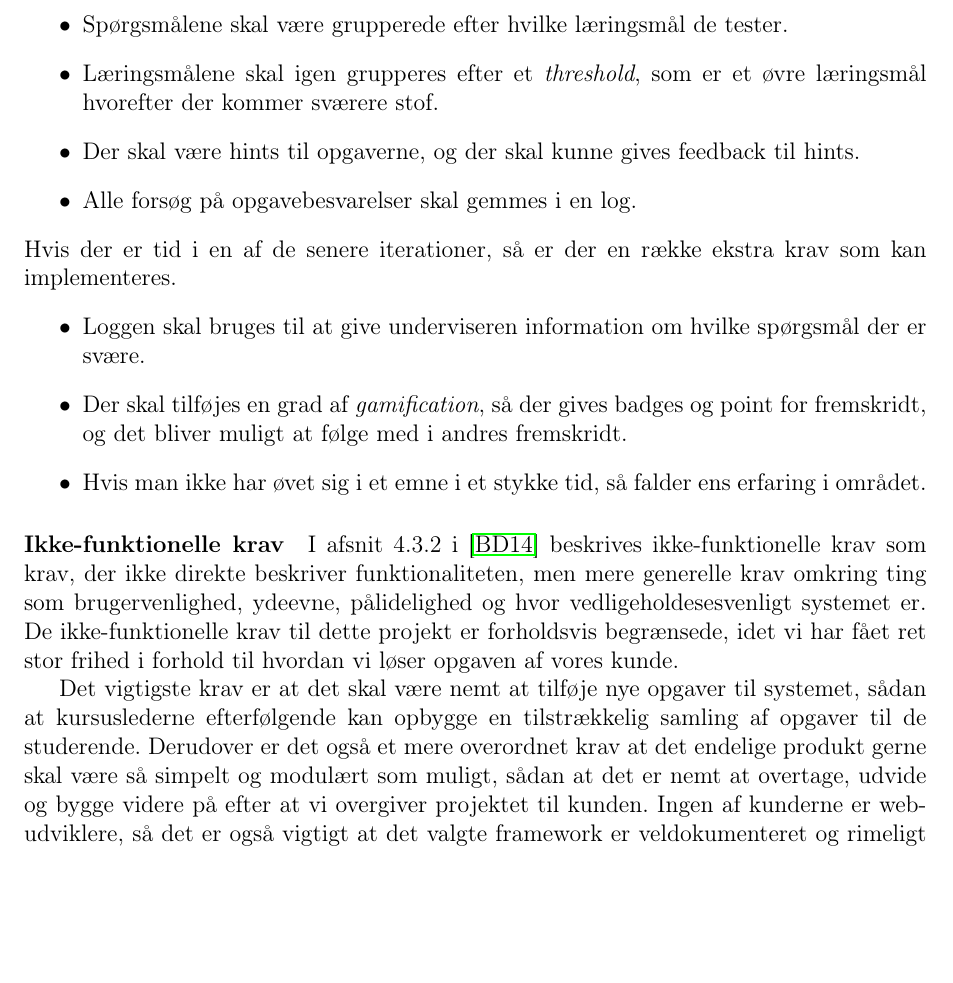
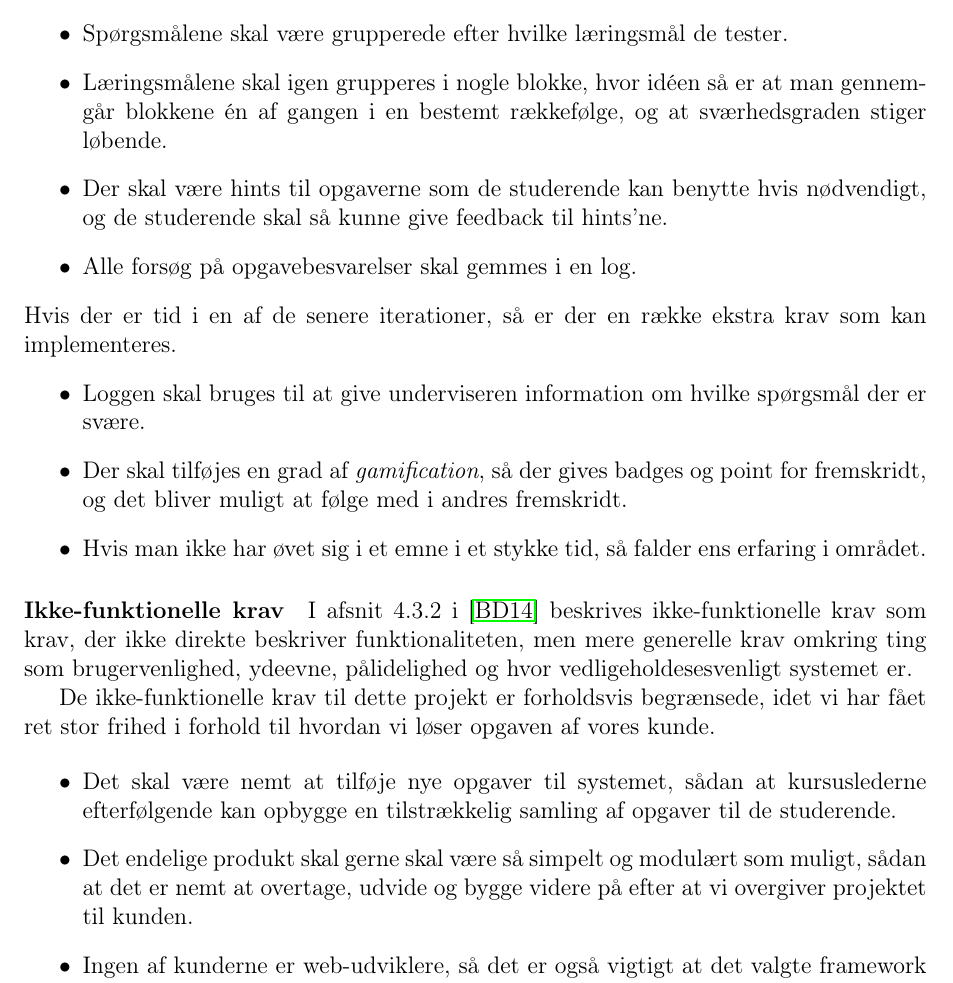
Before and after one commit to christiankjaer/pop-webhelp, a LaTeX document (doc/Delrapport2/delrapport2.tex): part of page 6 of 11, cut so that both start at the same text, the shorter picture padded with empty space. Compiled offline with pdfLaTeX.

Commit message:
Diverse rettelser

```diff
--- a/doc/Delrapport2/delrapport2.tex
+++ b/doc/Delrapport2/delrapport2.tex
@@ -136,8 +137,8 @@ De funktionelle krav for systemet er i tråd med afsnit 4.3.1 i \cite{OOSE}, nem
     \item Systemet skal være en hjemmeside med opgaver, som kan løses individuelt af studerende.
     \item Der kræves login, så man kan følge med i den studerendes udvikling.
     \item Spørgsmålene skal være grupperede efter hvilke læringsmål de tester.
-    \item Læringsmålene skal igen grupperes efter et \emph{threshold}, som er et øvre læringsmål hvorefter der kommer sværere stof.
-    \item Der skal være hints til opgaverne, og der skal kunne gives feedback til hints.
+    \item Læringsmålene skal igen grupperes i nogle blokke, hvor idéen så er at man gennemgår blokkene én af gangen i en bestemt rækkefølge, og at sværhedsgraden stiger løbende.
+    \item Der skal være hints til opgaverne som de studerende kan benytte hvis nødvendigt, og de studerende skal så kunne give feedback til hints'ne.
     \item Alle forsøg på opgavebesvarelser skal gemmes i en log.
 \end{itemize}
 Hvis der er tid i en af de senere iterationer, så er der en række ekstra krav som kan implementeres.
@@ -149,9 +150,15 @@ Hvis der er tid i en af de senere iterationer, så er der en række ekstra krav
 
 \paragraph{Ikke-funktionelle krav}
 \label{par:ikke_funktionelle_krav}
-I afsnit 4.3.2 i \cite{OOSE} beskrives ikke-funktionelle krav som krav, der ikke direkte beskriver funktionaliteten, men mere generelle krav omkring ting som brugervenlighed, ydeevne, pålidelighed og hvor vedligeholdesesvenligt systemet er. De ikke-funktionelle krav til dette projekt er forholdsvis begrænsede, idet vi har fået ret stor frihed i forhold til hvordan vi løser opgaven af vores kunde.
+I afsnit 4.3.2 i \cite{OOSE} beskrives ikke-funktionelle krav som krav, der ikke direkte beskriver funktionaliteten, men mere generelle krav omkring ting som brugervenlighed, ydeevne, pålidelighed og hvor vedligeholdesesvenligt systemet er.
 
-Det vigtigste krav er at det skal være nemt at tilføje nye opgaver til systemet, sådan at kursuslederne efterfølgende kan opbygge en tilstrækkelig samling af opgaver til de studerende. Derudover er det også et mere overordnet krav at det endelige produkt gerne skal være så simpelt og modulært som muligt, sådan at det er nemt at overtage, udvide og bygge videre på efter at vi overgiver projektet til kunden. Ingen af kunderne er web-udviklere, så det er også vigtigt at det valgte framework er veldokumenteret og rimeligt simpelt at bruge.
+De ikke-funktionelle krav til dette projekt er forholdsvis begrænsede, idet vi har fået ret stor frihed i forhold til hvordan vi løser opgaven af vores kunde.
+
+\begin{itemize}
+\item Det skal være nemt at tilføje nye opgaver til systemet, sådan at kursuslederne efterfølgende kan opbygge en tilstrækkelig samling af opgaver til de studerende.
+\item Det endelige produkt skal gerne skal være så simpelt og modulært som muligt, sådan at det er nemt at overtage, udvide og bygge videre på efter at vi overgiver projektet til kunden.
+\item Ingen af kunderne er web-udviklere, så det er også vigtigt at det valgte framework er veldokumenteret og rimeligt simpelt at bruge.
+\end{itemize}
 
 \subsection{Use case model}
 \label{sub:use_case_model}
```
Also changed, not shown: doc/Delrapport2/delrapport2.tex (13 more changed lines).
